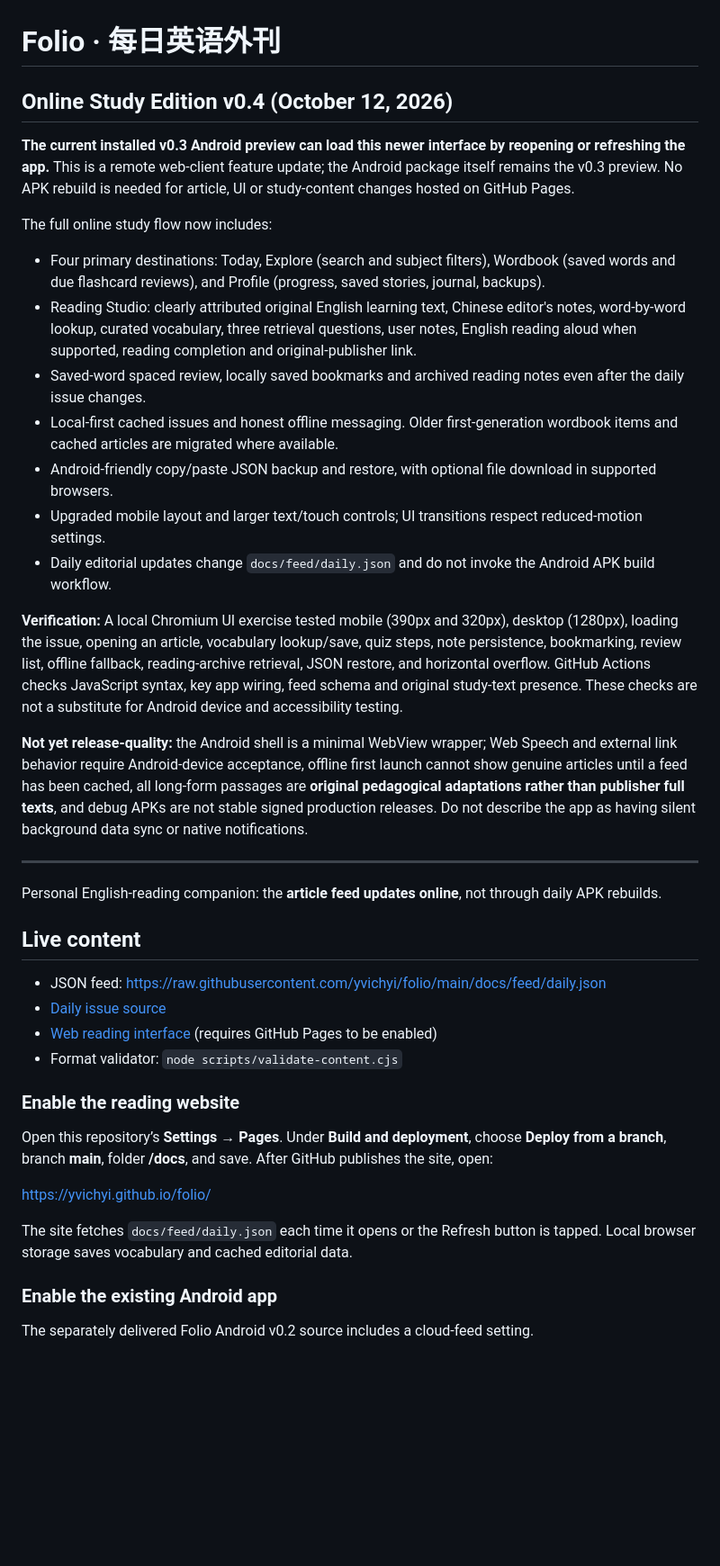
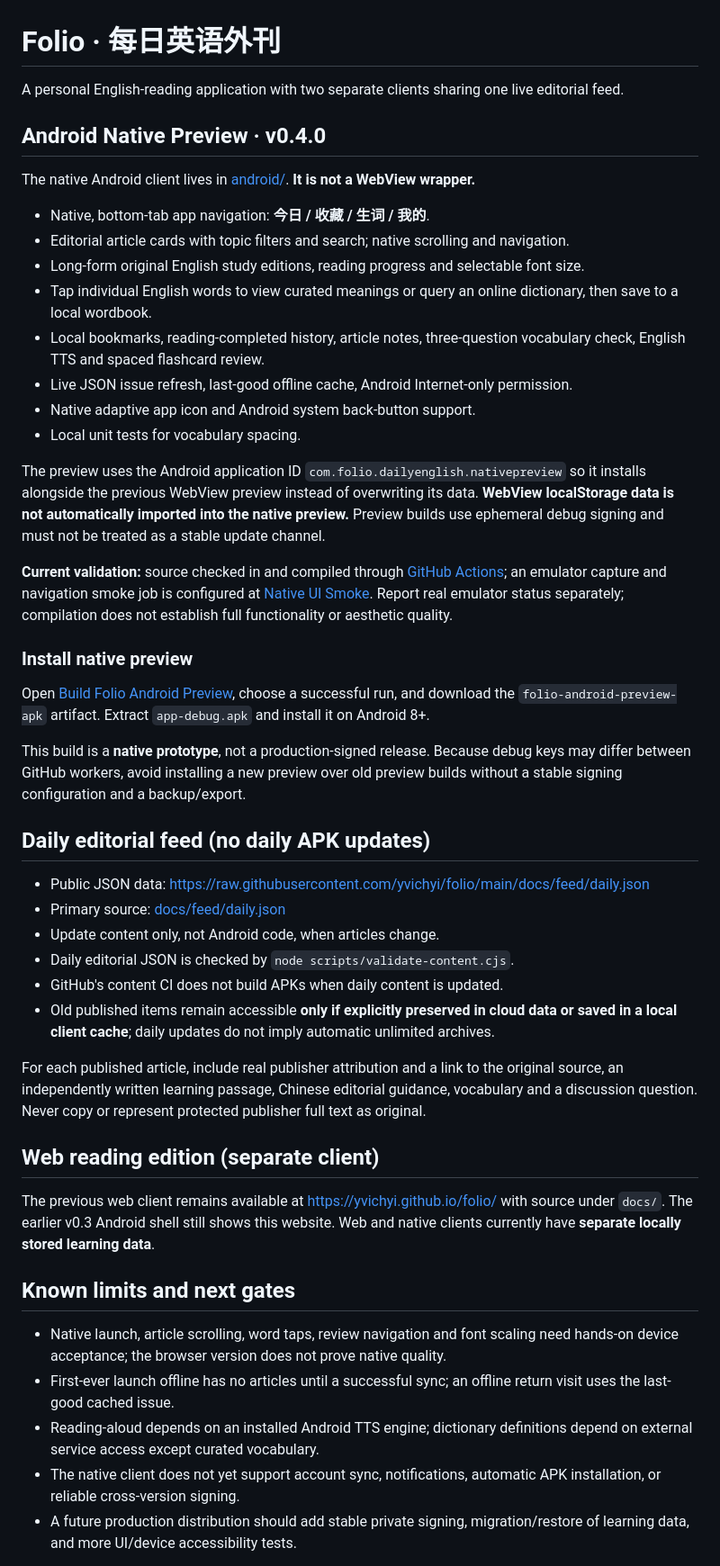
Before and after one commit to yvichyi/folio, a Markdown page: README.md, the part around one of its changes. Shown at 90% size. Drawn GitHub-style; blank space fills up the shorter version.

Commit message:
docs(native): distinguish full native preview from legacy web wrapper and list release limits

```diff
--- a/README.md
+++ b/README.md
@@ -1,43 +1,50 @@
 # Folio · 每日英语外刊
 
-## Online Study Edition v0.4 (October 12, 2026)
+A personal English-reading application with two separate clients sharing one live editorial feed.
 
-**The current installed v0.3 Android preview can load this newer interface by reopening or refreshing the app.** This is a remote web-client feature update; the Android package itself remains the v0.3 preview. No APK rebuild is needed for article, UI or study-content changes hosted on GitHub Pages.
+## Android Native Preview · v0.4.0
 
-The full online study flow now includes:
+The native Android client lives in [android/](android/). **It is not a WebView wrapper.**
 
-- Four primary destinations: Today, Explore (search and subject filters), Wordbook (saved words and due flashcard reviews), and Profile (progress, saved stories, journal, backups).
-- Reading Studio: clearly attributed original English learning text, Chinese editor's notes, word-by-word lookup, curated vocabulary, three retrieval questions, user notes, English reading aloud when supported, reading completion and original-publisher link.
-- Saved-word spaced review, locally saved bookmarks and archived reading notes even after the daily issue changes.
-- Local-first cached issues and honest offline messaging. Older first-generation wordbook items and cached articles are migrated where available.
-- Android-friendly copy/paste JSON backup and restore, with optional file download in supported browsers.
-- Upgraded mobile layout and larger text/touch controls; UI transitions respect reduced-motion settings.
-- Daily editorial updates change `docs/feed/daily.json` and do not invoke the Android APK build workflow.
+- Native, bottom-tab app navigation: **今日 / 收藏 / 生词 / 我的**.
+- Editorial article cards with topic filters and search; native scrolling and navigation.
+- Long-form original English study editions, reading progress and selectable font size.
+- Tap individual English words to view curated meanings or query an online dictionary, then save to a local wordbook.
+- Local bookmarks, reading-completed history, article notes, three-question vocabulary check, English TTS and spaced flashcard review.
+- Live JSON issue refresh, last-good offline cache, Android Internet-only permission.
+- Native adaptive app icon and Android system back-button support.
+- Local unit tests for vocabulary spacing.
 
-**Verification:** A local Chromium UI exercise tested mobile (390px and 320px), desktop (1280px), loading the issue, opening an article, vocabulary lookup/save, quiz steps, note persistence, bookmarking, review list, offline fallback, reading-archive retrieval, JSON restore, and horizontal overflow. GitHub Actions checks JavaScript syntax, key app wiring, feed schema and original study-text presence. These checks are not a substitute for Android device and accessibility testing.
+The preview uses the Android application ID `com.folio.dailyenglish.nativepreview` so it installs alongside the previous WebView preview instead of overwriting its data. **WebView localStorage data is not automatically imported into the native preview.** Preview builds use ephemeral debug signing and must not be treated as a stable update channel.
 
-**Not yet release-quality:** the Android shell is a minimal WebView wrapper; Web Speech and external link behavior require Android-device acceptance, offline first launch cannot show genuine articles until a feed has been cached, all long-form passages are **original pedagogical adaptations rather than publisher full texts**, and debug APKs are not stable signed production releases. Do not describe the app as having silent background data sync or native notifications.
+**Current validation:** source checked in and compiled through [GitHub Actions](../../actions/workflows/android.yml); an emulator capture and navigation smoke job is configured at [Native UI Smoke](../../actions/workflows/native-ui-smoke.yml). Report real emulator status separately; compilation does not establish full functionality or aesthetic quality.
 
----
+### Install native preview
 
-Personal English-reading companion: the **article feed updates online**, not through daily APK rebuilds.
+Open [Build Folio Android Preview](../../actions/workflows/android.yml), choose a successful run, and download the `folio-android-preview-apk` artifact. Extract `app-debug.apk` and install it on Android 8+.
 
-## Live content
+This build is a **native prototype**, not a production-signed release. Because debug keys may differ between GitHub workers, avoid installing a new preview over old preview builds without a stable signing configuration and a backup/export.
 
-- JSON feed: https://raw.githubusercontent.com/yvichyi/folio/main/docs/feed/daily.json
-- [Daily issue source](docs/feed/daily.json)
-- [Web reading interface](docs/index.html) (requires GitHub Pages to be enabled)
-- Format validator: `node scripts/validate-content.cjs`
+## Daily editorial feed (no daily APK updates)
 
-### Enable the reading website
+- Public JSON data: https://raw.githubusercontent.com/yvichyi/folio/main/docs/feed/daily.json
+- Primary source: [docs/feed/daily.json](docs/feed/daily.json)
+- Update content only, not Android code, when articles change.
+- Daily editorial JSON is checked by `node scripts/validate-content.cjs`.
+- GitHub's content CI does not build APKs when daily content is updated.
+- Old published items remain accessible **only if explicitly preserved in cloud data or saved in a local client cache**; daily updates do not imply automatic unlimited archives.
 
-Open this repository’s **Settings → Pages**. Under **Build and deployment**, choose **Deploy from a branch**, branch **main**, folder **/docs**, and save. After GitHub publishes the site, open:
+For each published article, include real publisher attribution and a link to the original source, an independently written learning passage, Chinese editorial guidance, vocabulary and a discussion question. Never copy or represent protected publisher full text as original.
 
-https://yvichyi.github.io/folio/
+## Web reading edition (separate client)
 
-The site fetches `docs/feed/daily.json` each time it opens or the Refresh button is tapped. Local browser storage saves vocabulary and cached editorial data.
+The previous web client remains available at https://yvichyi.github.io/folio/ with source under `docs/`. The earlier v0.3 Android shell still shows this website. Web and native clients currently have **separate locally stored learning data**.
 
-### Enable the existing Android app
+## Known limits and next gates
 
-The separately delivered Folio Android v0.2 source includes a cloud-feed setting.
+- Native launch, article scrolling, word taps, review navigation and font scaling need hands-on device acceptance; the browser version does not prove native quality.
+- First-ever launch offline has no articles until a successful sync; an offline return visit uses the last-good cached issue.
+- Reading-aloud depends on an installed Android TTS engine; dictionary definitions depend on external service access except curated vocabulary.
+- The native client does not yet support account sync, notifications, automatic APK installation, or reliable cross-version signing.
+- A future production distribution should add stable private signing, migration/restore of learning data, and more UI/device accessibility tests.
 
```
Also changed, not shown: other parts of README.md (+1 -18 lines).
